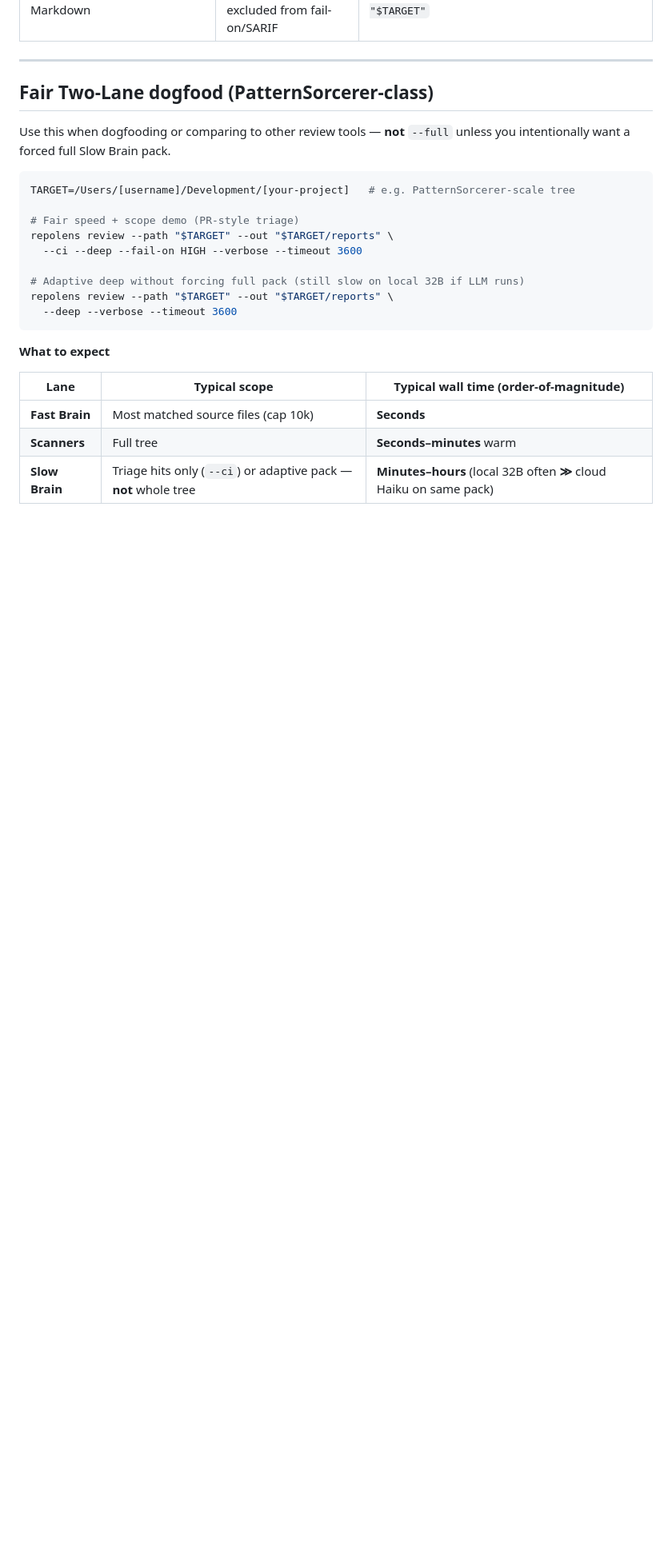
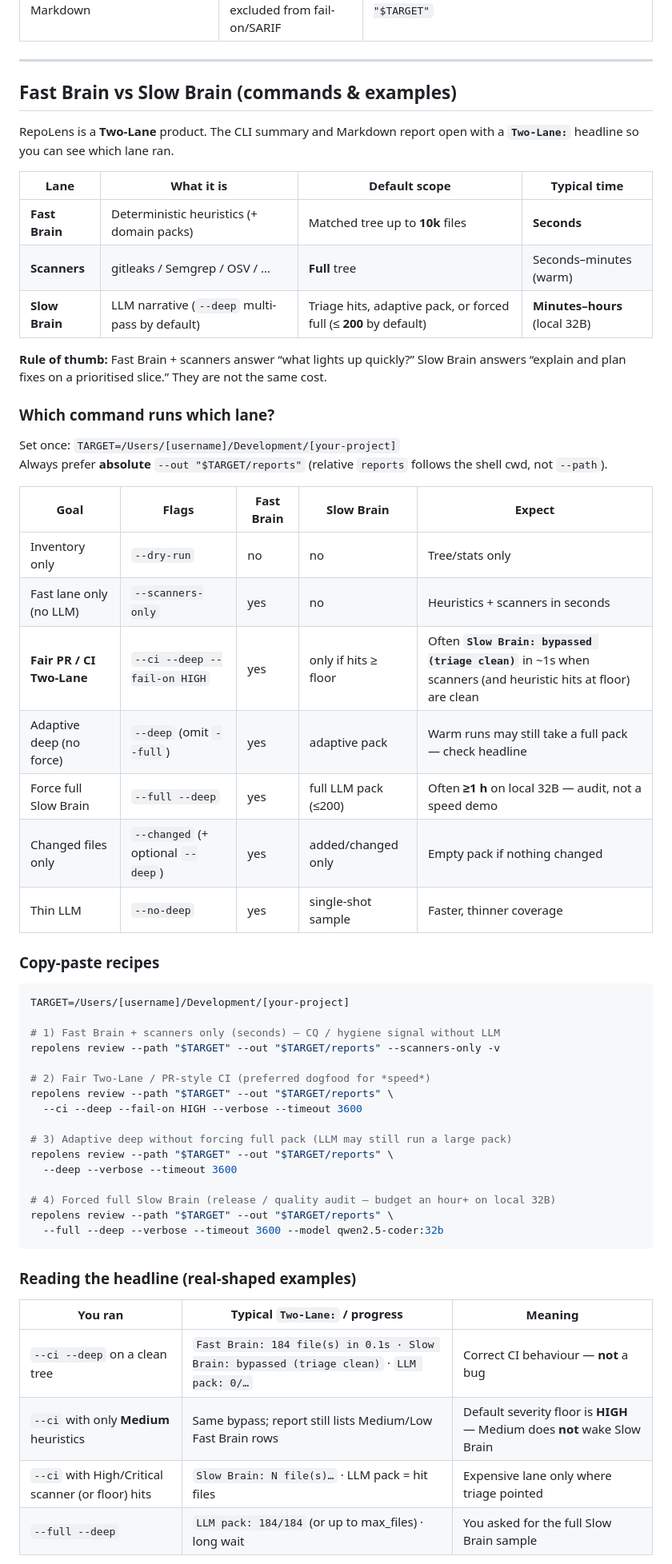
Before and after one commit to vksvicky/RepoLens, a Markdown page: docs/command-atlas.md, the part around one of its changes. Shown at 80% size. Rendered like a GitHub page; blank space fills up the shorter version.

Commit message:
docs: expand Fast Brain vs Slow Brain recipes in command atlas

````diff
--- a/docs/command-atlas.md
+++ b/docs/command-atlas.md
@@ -182,27 +185,60 @@ Pack-only smoke + if/then: [packs-quickcheck.md](./packs-quickcheck.md).
 
 ---
 
-## Fair Two-Lane dogfood (PatternSorcerer-class)
+## Fast Brain vs Slow Brain (commands & examples)
 
-Use this when dogfooding or comparing to other review tools — **not** `--full` unless you intentionally want a forced full Slow Brain pack.
+RepoLens is a **Two-Lane** product. The CLI summary and Markdown report open with a **`Two-Lane:`** headline so you can see which lane ran.
+
+| Lane | What it is | Default scope | Typical time |
+|------|------------|---------------|--------------|
+| **Fast Brain** | Deterministic heuristics (+ domain packs) | Matched tree up to **10k** files | **Seconds** |
+| **Scanners** | gitleaks / Semgrep / OSV / … | **Full** tree | Seconds–minutes (warm) |
+| **Slow Brain** | LLM narrative (`--deep` multi-pass by default) | Triage hits, adaptive pack, or forced full (≤ **200** by default) | **Minutes–hours** (local 32B) |
+
+**Rule of thumb:** Fast Brain + scanners answer “what lights up quickly?” Slow Brain answers “explain and plan fixes on a prioritised slice.” They are not the same cost.
+
+### Which command runs which lane?
+
+Set once: `TARGET=/Users/[username]/Development/[your-project]`
+Always prefer **absolute** `--out "$TARGET/reports"` (relative `reports` follows the shell cwd, not `--path`).
+
+| Goal | Flags | Fast Brain | Slow Brain | Expect |
+|------|-------|------------|------------|--------|
+| Inventory only | `--dry-run` | no | no | Tree/stats only |
+| Fast lane only (no LLM) | `--scanners-only` | yes | no | Heuristics + scanners in seconds |
+| **Fair PR / CI Two-Lane** | `--ci --deep --fail-on HIGH` | yes | only if hits ≥ floor | Often **`Slow Brain: bypassed (triage clean)`** in ~1s when scanners (and heuristic hits at floor) are clean |
+| Adaptive deep (no force) | `--deep` (omit `--full`) | yes | adaptive pack | Warm runs may still take a full pack — check headline |
+| Force full Slow Brain | `--full --deep` | yes | full LLM pack (≤200) | Often **≥1 h** on local 32B — audit, not a speed demo |
+| Changed files only | `--changed` (+ optional `--deep`) | yes | added/changed only | Empty pack if nothing changed |
+| Thin LLM | `--no-deep` | yes | single-shot sample | Faster, thinner coverage |
+
+### Copy-paste recipes
 
 ```bash
-TARGET=/Users/[username]/Development/[your-project]   # e.g. PatternSorcerer-scale tree
+TARGET=/Users/[username]/Development/[your-project]
 
-# Fair speed + scope demo (PR-style triage)
+# 1) Fast Brain + scanners only (seconds) — CQ / hygiene signal without LLM
+repolens review --path "$TARGET" --out "$TARGET/reports" --scanners-only -v
+
+# 2) Fair Two-Lane / PR-style CI (preferred dogfood for *speed*)
 repolens review --path "$TARGET" --out "$TARGET/reports" \
   --ci --deep --fail-on HIGH --verbose --timeout 3600
 
-# Adaptive deep without forcing full pack (still slow on local 32B if LLM runs)
+# 3) Adaptive deep without forcing full pack (LLM may still run a large pack)
 repolens review --path "$TARGET" --out "$TARGET/reports" \
   --deep --verbose --timeout 3600
+
+# 4) Forced full Slow Brain (release / quality audit — budget an hour+ on local 32B)
+repolens review --path "$TARGET" --out "$TARGET/reports" \
+  --full --deep --verbose --timeout 3600 --model qwen2.5-coder:32b
 ```
 
-**What to expect**
+### Reading the headline (real-shaped examples)
 
-| Lane | Typical scope | Typical wall time (order-of-magnitude) |
-|------|---------------|----------------------------------------|
-| **Fast Brain** | Most matched source files (cap 10k) | **Seconds** |
-| **Scanners** | Full tree | **Seconds–minutes** warm |
-| **Slow Brain** | Triage hits only (`--ci`) or adaptive pack — **not** whole tree | **Minutes–hours** (local 32B often **≫** cloud Haiku on same pack) |
+| You ran | Typical `Two-Lane:` / progress | Meaning |
+|---------|--------------------------------|---------|
+| `--ci --deep` on a clean tree | `Fast Brain: 184 file(s) in 0.1s · Slow Brain: bypassed (triage clean)` · `LLM pack: 0/…` | Correct CI behaviour — **not** a bug |
+| `--ci` with only **Medium** heuristics | Same bypass; report still lists Medium/Low Fast Brain rows | Default severity floor is **HIGH** — Medium does **not** wake Slow Brain |
+| `--ci` with High/Critical scanner (or floor) hits | `Slow Brain: N file(s)…` · LLM pack = hit files | Expensive lane only where triage pointed |
+| `--full --deep` | `LLM pack: 184/184` (or up to max_files) · long wait | You asked for the full Slow Brain sample |
 
````
Also changed, not shown: other parts of docs/command-atlas.md (+11 -2 lines), docs/faq.md (+2 -2 lines).
